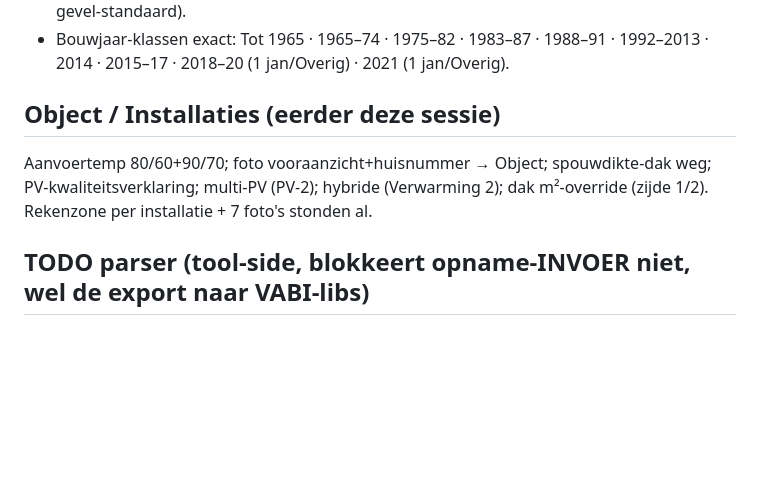
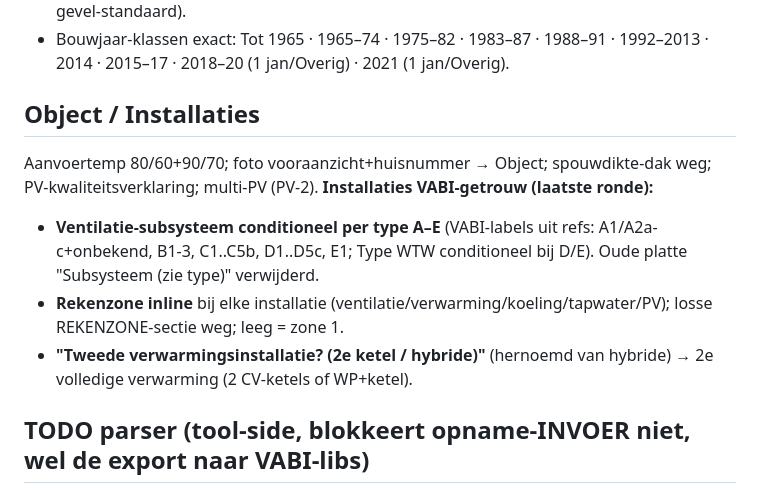
Before and after one commit to renzepoortinga/NijBegun, a Markdown page: magicplan/forms/LIVE-WIJZIGINGEN.md, the part around the change. GitHub-like rendering; blank space fills up the shorter version.

Commit message:
MagicPlan Installaties VABI-getrouw: ventilatie-subsysteem conditioneel per A-E, rekenzone inline, 2e verwarming
Co-Authored-By: Claude Opus 4.8 <noreply@anthropic.com>

```diff
--- a/magicplan/forms/LIVE-WIJZIGINGEN.md
+++ b/magicplan/forms/LIVE-WIJZIGINGEN.md
@@ -25,9 +25,13 @@ Invoer:  ① Kwaliteitsverklaring → 📷 Foto factuur (verplicht op form-nivea
 - Bouwjaar-klassen exact: Tot 1965 · 1965–74 · 1975–82 · 1983–87 · 1988–91 · 1992–2013 · 2014 · 2015–17 ·
   2018–20 (1 jan/Overig) · 2021 (1 jan/Overig).
 
-## Object / Installaties (eerder deze sessie)
-Aanvoertemp 80/60+90/70; foto vooraanzicht+huisnummer → Object; spouwdikte-dak weg; PV-kwaliteitsverklaring; multi-PV
-(PV-2); hybride (Verwarming 2); dak m²-override (zijde 1/2). Rekenzone per installatie + 7 foto's stonden al.
+## Object / Installaties
+Aanvoertemp 80/60+90/70; foto vooraanzicht+huisnummer → Object; spouwdikte-dak weg; PV-kwaliteitsverklaring; multi-PV (PV-2).
+**Installaties VABI-getrouw (laatste ronde):**
+- **Ventilatie-subsysteem conditioneel per type A–E** (VABI-labels uit refs: A1/A2a-c+onbekend, B1-3, C1..C5b, D1..D5c, E1;
+  Type WTW conditioneel bij D/E). Oude platte "Subsysteem (zie type)" verwijderd.
+- **Rekenzone inline** bij elke installatie (ventilatie/verwarming/koeling/tapwater/PV); losse REKENZONE-sectie weg; leeg = zone 1.
+- **"Tweede verwarmingsinstallatie? (2e ketel / hybride)"** (hernoemd van hybride) → 2e volledige verwarming (2 CV-ketels of WP+ketel).
 
 ## TODO parser (tool-side, blokkeert opname-INVOER niet, wel de export naar VABI-libs)
 `magicplan/statistics_csv.py` moet de **nieuwe boom-veldnamen** lezen i.p.v. de oude platte velden:
```
